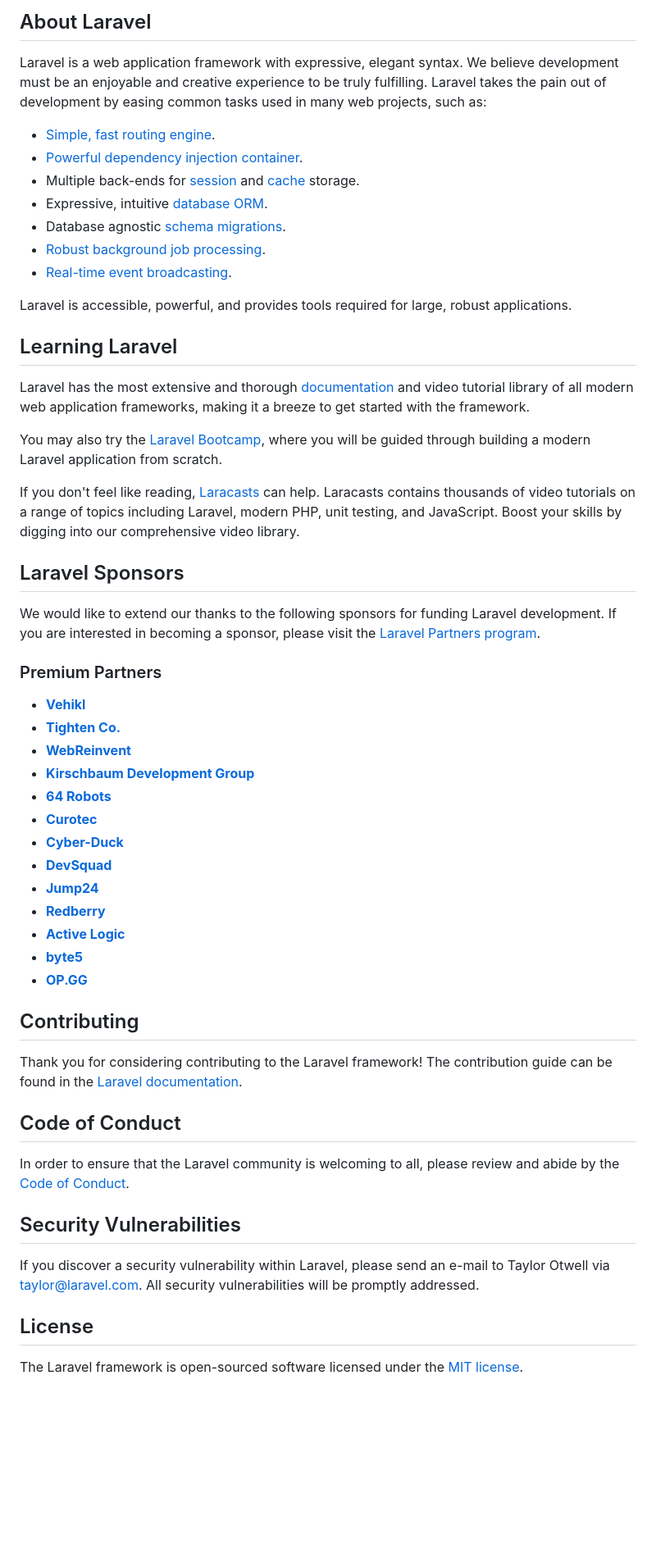
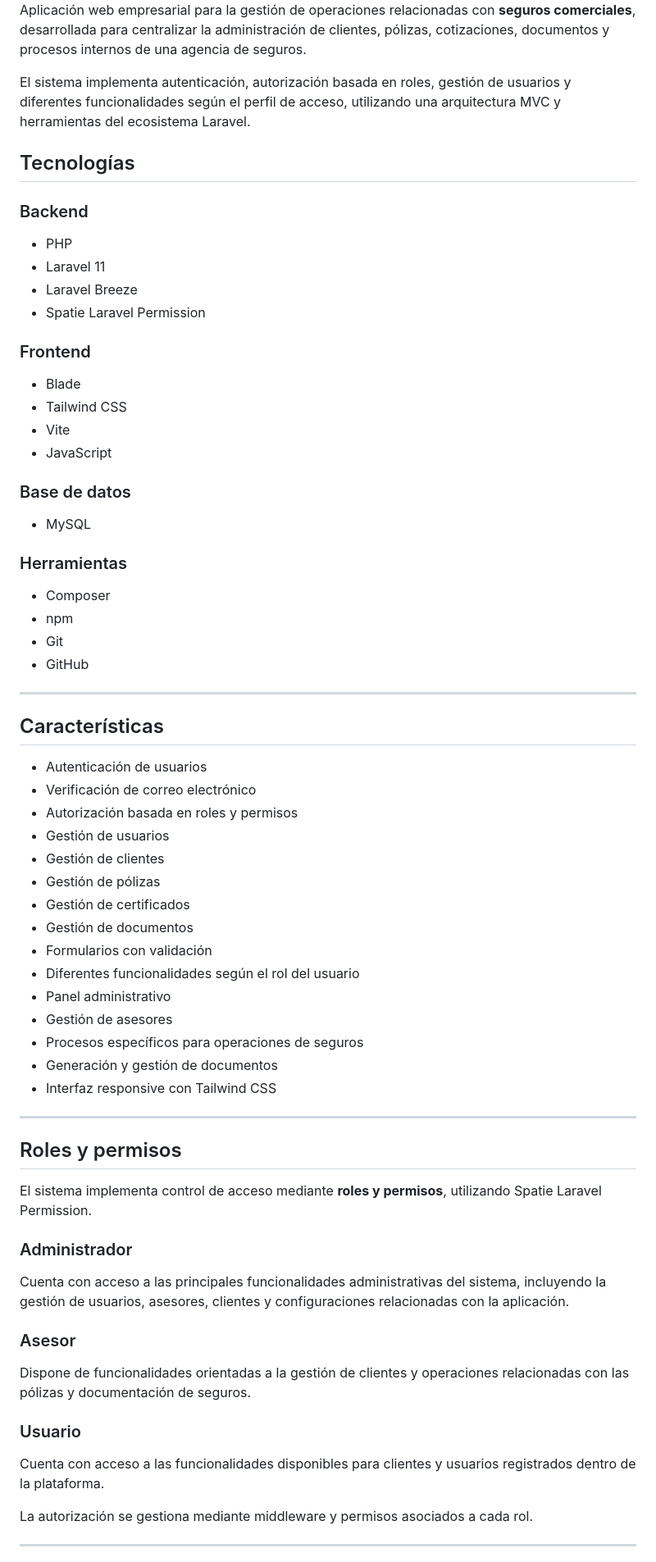
Before and after one commit to Daniel-M28/Proyecto-Independent-Insurance-consultant, a Markdown page: README.md, the part around one of its changes. Shown at 82% size. Drawn GitHub-style; blank space fills up the shorter version.

Commit message:
Revise README with project overview and features
Updated README to include project details and technologies used for an insurance consultant application.

```diff
--- a/README.md
+++ b/README.md
@@ -9,58 +4,75 @@
 
-## About Laravel
 
-Laravel is a web application framework with expressive, elegant syntax. We believe development must be an enjoyable and creative experience to be truly fulfilling. Laravel takes the pain out of development by easing common tasks used in many web projects, such as:
+Aplicación web empresarial para la gestión de operaciones relacionadas con **seguros comerciales**, desarrollada para centralizar la administración de clientes, pólizas, cotizaciones, documentos y procesos internos de una agencia de seguros.
 
-- [Simple, fast routing engine](https://laravel.com/docs/routing).
-- [Powerful dependency injection container](https://laravel.com/docs/container).
-- Multiple back-ends for [session](https://laravel.com/docs/session) and [cache](https://laravel.com/docs/cache) storage.
-- Expressive, intuitive [database ORM](https://laravel.com/docs/eloquent).
-- Database agnostic [schema migrations](https://laravel.com/docs/migrations).
-- [Robust background job processing](https://laravel.com/docs/queues).
-- [Real-time event broadcasting](https://laravel.com/docs/broadcasting).
+El sistema implementa autenticación, autorización basada en roles, gestión de usuarios y diferentes funcionalidades según el perfil de acceso, utilizando una arquitectura MVC y herramientas del ecosistema Laravel.
 
-Laravel is accessible, powerful, and provides tools required for large, robust applications.
+## Tecnologías
 
-## Learning Laravel
+### Backend
 
-Laravel has the most extensive and thorough [documentation](https://laravel.com/docs) and video tutorial library of all modern web application frameworks, making it a breeze to get started with the framework.
+* PHP
+* Laravel 11
+* Laravel Breeze
+* Spatie Laravel Permission
 
-You may also try the [Laravel Bootcamp](https://bootcamp.laravel.com), where you will be guided through building a modern Laravel application from scratch.
+### Frontend
 
-If you don't feel like reading, [Laracasts](https://laracasts.com) can help. Laracasts contains thousands of video tutorials on a range of topics including Laravel, modern PHP, unit testing, and JavaScript. Boost your skills by digging into our comprehensive video library.
+* Blade
+* Tailwind CSS
+* Vite
+* JavaScript
 
-## Laravel Sponsors
+### Base de datos
 
-We would like to extend our thanks to the following sponsors for funding Laravel development. If you are interested in becoming a sponsor, please visit the [Laravel Partners program](https://partners.laravel.com).
+* MySQL
 
-### Premium Partners
+### Herramientas
 
-- **[Vehikl](https://vehikl.com/)**
-- **[Tighten Co.](https://tighten.co)**
-- **[WebReinvent](https://webreinvent.com/)**
-- **[Kirschbaum Development Group](https://kirschbaumdevelopment.com)**
-- **[64 Robots](https://64robots.com)**
-- **[Curotec](https://www.curotec.com/services/technologies/laravel/)**
-- **[Cyber-Duck](https://cyber-duck.co.uk)**
-- **[DevSquad](https://devsquad.com/hire-laravel-developers)**
-- **[Jump24](https://jump24.co.uk)**
-- **[Redberry](https://redberry.international/laravel/)**
-- **[Active Logic](https://activelogic.com)**
-- **[byte5](https://byte5.de)**
-- **[OP.GG](https://op.gg)**
+* Composer
+* npm
+* Git
+* GitHub
 
-## Contributing
+---
 
-Thank you for considering contributing to the Laravel framework! The contribution guide can be found in the [Laravel documentation](https://laravel.com/docs/contributions).
+##  Características
 
-## Code of Conduct
+* Autenticación de usuarios
+* Verificación de correo electrónico
+* Autorización basada en roles y permisos
+* Gestión de usuarios
+* Gestión de clientes
+* Gestión de pólizas
+* Gestión de certificados
+* Gestión de documentos
+* Formularios con validación
+* Diferentes funcionalidades según el rol del usuario
+* Panel administrativo
+* Gestión de asesores
+* Procesos específicos para operaciones de seguros
+* Generación y gestión de documentos
+* Interfaz responsive con Tailwind CSS
 
-In order to ensure that the Laravel community is welcoming to all, please review and abide by the [Code of Conduct](https://laravel.com/docs/contributions#code-of-conduct).
+---
 
-## Security Vulnerabilities
+## Roles y permisos
 
-If you discover a security vulnerability within Laravel, please send an e-mail to Taylor Otwell via [taylor@laravel.com](mailto:taylor@laravel.com). All security vulnerabilities will be promptly addressed.
+El sistema implementa control de acceso mediante **roles y permisos**, utilizando Spatie Laravel Permission.
 
-## License
+### Administrador
 
-The Laravel framework is open-sourced software licensed under the [MIT license](https://opensource.org/licenses/MIT).
+Cuenta con acceso a las principales funcionalidades administrativas del sistema, incluyendo la gestión de usuarios, asesores, clientes y configuraciones relacionadas con la aplicación.
+
+### Asesor
+
+Dispone de funcionalidades orientadas a la gestión de clientes y operaciones relacionadas con las pólizas y documentación de seguros.
+
+### Usuario
+
+Cuenta con acceso a las funcionalidades disponibles para clientes y usuarios registrados dentro de la plataforma.
+
+La autorización se gestiona mediante middleware y permisos asociados a cada rol.
+
+---
+
```
Also changed, not shown: other parts of README.md (+171 -7 lines).
